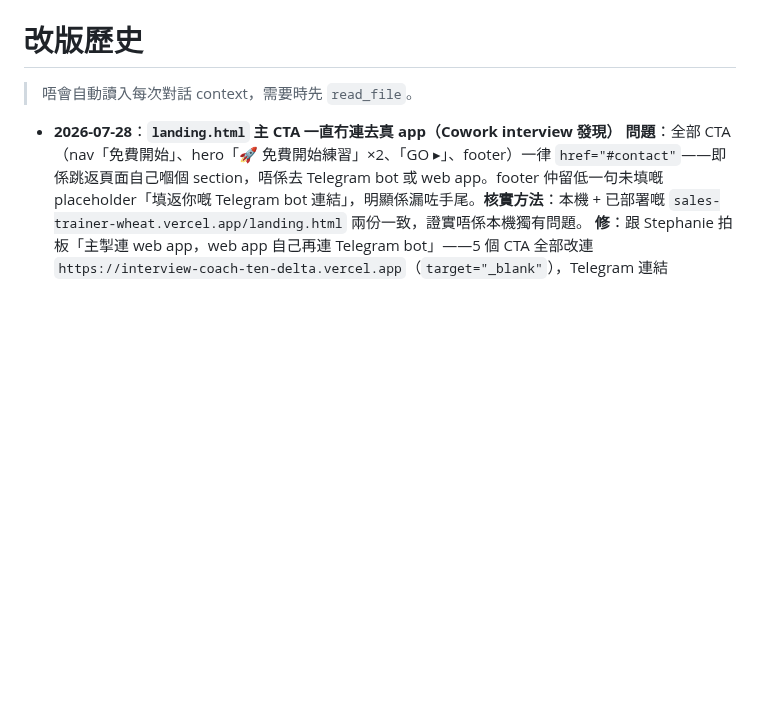
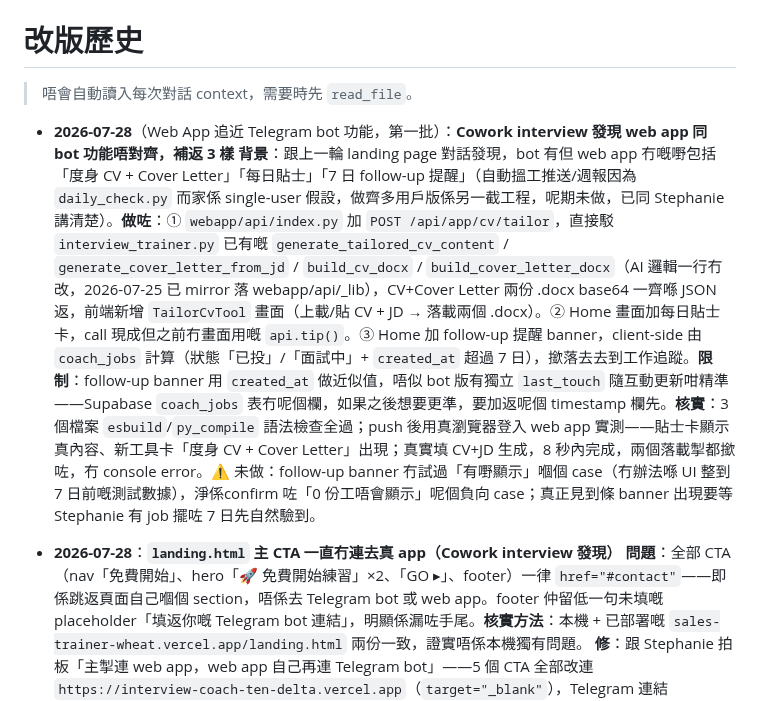
Before and after one commit to auzistephanie/sales-trainer, a Markdown page: CHANGELOG.md, the part around the change. Rendered like a GitHub page; blank space fills up the shorter version.

Commit message:
docs: 記錄 web app 新增每日貼士/度身 CV+Cover Letter/follow-up 提醒，同埋自動搵工推送+週報嘅範圍評估

```diff
--- a/CHANGELOG.md
+++ b/CHANGELOG.md
@@ -1,6 +1,8 @@
 # 改版歷史
 
 > 唔會自動讀入每次對話 context，需要時先 `read_file`。
+
+- **2026-07-28**（Web App 追近 Telegram bot 功能，第一批）：**Cowork interview 發現 web app 同 bot 功能唔對齊，補返 3 樣** **背景**：跟上一輪 landing page 對話發現，bot 有但 web app 冇嘅嘢包括「度身 CV + Cover Letter」「每日貼士」「7 日 follow-up 提醒」（自動搵工推送/週報因為 `daily_check.py` 而家係 single-user 假設，做齊多用戶版係另一截工程，呢期未做，已同 Stephanie 講清楚）。**做咗**：① `webapp/api/index.py` 加 `POST /api/app/cv/tailor`，直接駁 `interview_trainer.py` 已有嘅 `generate_tailored_cv_content` / `generate_cover_letter_from_jd` / `build_cv_docx` / `build_cover_letter_docx`（AI 邏輯一行冇改，2026-07-25 已 mirror 落 webapp/api/_lib），CV+Cover Letter 兩份 .docx base64 一齊喺 JSON 返，前端新增 `TailorCvTool` 畫面（上載/貼 CV + JD → 落載兩個 .docx）。② Home 畫面加每日貼士卡，call 現成但之前冇畫面用嘅 `api.tip()`。③ Home 加 follow-up 提醒 banner，client-side 由 `coach_jobs` 計算（狀態「已投」/「面試中」+ `created_at` 超過 7 日），撳落去去到工作追蹤。**限制**：follow-up banner 用 `created_at` 做近似值，唔似 bot 版有獨立 `last_touch` 隨互動更新咁精準——Supabase `coach_jobs` 表冇呢個欄，如果之後想要更準，要加返呢個 timestamp 欄先。**核實**：3 個檔案 `esbuild`/`py_compile` 語法檢查全過；push 後用真瀏覽器登入 web app 實測——貼士卡顯示真內容、新工具卡「度身 CV + Cover Letter」出現；真實填 CV+JD 生成，8 秒內完成，兩個落載掣都撳咗，冇 console error。⚠️ 未做：follow-up banner 冇試過「有嘢顯示」嗰個 case（冇辦法喺 UI 整到 7 日前嘅測試數據），淨係confirm 咗「0 份工唔會顯示」呢個負向 case；真正見到條 banner 出現要等 Stephanie 有 job 擺咗 7 日先自然驗到。
 
 - **2026-07-28**：**`landing.html` 主 CTA 一直冇連去真 app（Cowork interview 發現）** **問題**：全部 CTA（nav「免費開始」、hero「🚀 免費開始練習」×2、「GO ▸」、footer）一律 `href="#contact"`——即係跳返頁面自己嗰個 section，唔係去 Telegram bot 或 web app。footer 仲留低一句未填嘅 placeholder「填返你嘅 Telegram bot 連結」，明顯係漏咗手尾。**核實方法**：本機 + 已部署嘅 `sales-trainer-wheat.vercel.app/landing.html` 兩份一致，證實唔係本機獨有問題。 **修**：跟 Stephanie 拍板「主掣連 web app，web app 自己再連 Telegram bot」——5 個 CTA 全部改連 `https://interview-coach-ten-delta.vercel.app`（`target="_blank"`），Telegram 連結（`t.me/salestraineraubot`）冇加返落 landing page。 **同時**：「求職功能組」(#jobkit) 補返兩個一直有做但冇喺 landing page 提過嘅功能——「度身 CV + Cover Letter」（貼 JD 連結觸發）同「求職 Tracker」（`/addjob` `/listjobs`，狀態追蹤 + 7 日冇郁 follow-up 提醒），卡數由 5 張加到 7 張，標題同 lead 文字同步改。 **核實**：push 後等 Vercel rebuild，`WebFetch` 核實 live 版 5 個 CTA 已全部指向 web app、7 張卡標題正確；再用真瀏覽器（claude-in-chrome）由 landing page 撳「免費開始」，確認開新分頁去到 `interview-coach-ten-delta.vercel.app` 首頁，畫面正常顯示已練題數/平均分/連勝日 + 求職工具箱（CV Health/薪酬情報/ATS 等），非空白頁。⚠️ 未做：未逐張新卡對住手機窄屏 (`max-width:600px`) 核實排版，7 張喺 3-col grid 尾行剩 1 張，理論上 CSS 會自動 reflow，但未截圖驗證。
 
```
Also changed, not shown: docs/FEATURES.md (+1 -0 lines).
